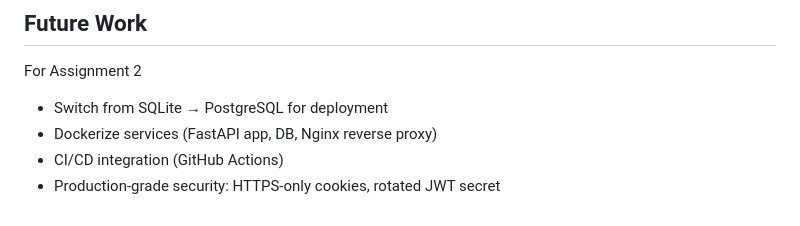
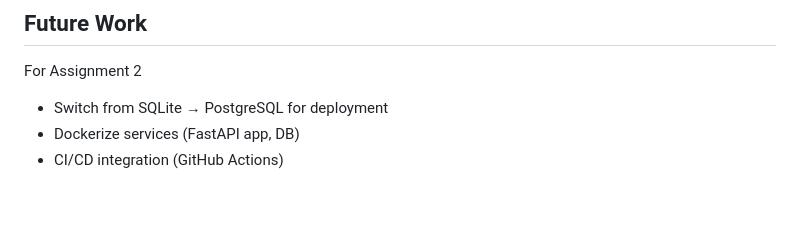
Before and after one commit to sofiagzzloz/FitnessTracker, a Markdown page: README.md, the part around the change. GitHub-like rendering.

```diff
--- a/README.md
+++ b/README.md
@@ -113,6 +113,5 @@ Current test coverage:
 ## Future Work
 For Assignment 2
 - Switch from SQLite → PostgreSQL for deployment
-- Dockerize services (FastAPI app, DB, Nginx reverse proxy)
+- Dockerize services (FastAPI app, DB)
 - CI/CD integration (GitHub Actions)
-- Production-grade security: HTTPS-only cookies, rotated JWT secret
```
